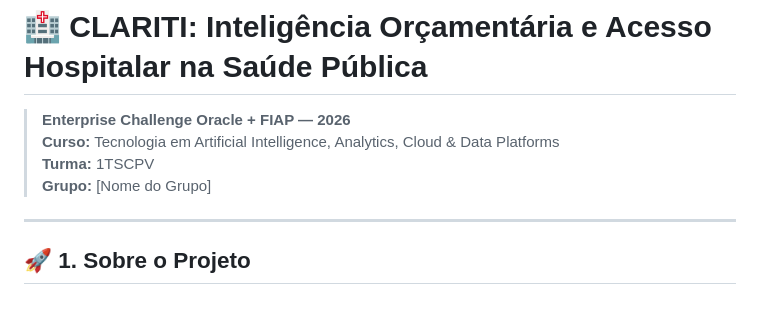
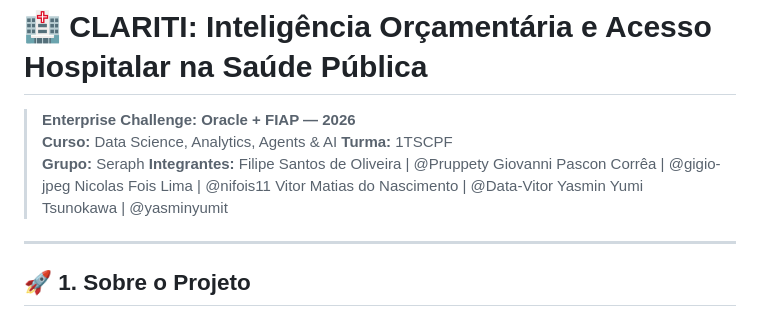
Before and after one commit to yasminyumit/clariti-oci, a Markdown page: README.md, the part around the change. GitHub-like rendering.

Commit message:
Revise project information in README.md
Updated project details including course name, class, group name, and team members.

```diff
--- a/README.md
+++ b/README.md
@@ -1,9 +1,16 @@
 # 🏥 CLARITI: Inteligência Orçamentária e Acesso Hospitalar na Saúde Pública
 
-> **Enterprise Challenge Oracle + FIAP — 2026**
-> **Curso:** Tecnologia em Artificial Intelligence, Analytics, Cloud & Data Platforms
-> **Turma:** 1TSCPV
-> **Grupo:** [Nome do Grupo]
+> **Enterprise Challenge: Oracle + FIAP — 2026**
+> **Curso:** Data Science, Analytics, Agents & AI
+> **Turma:** 1TSCPF
+> **Grupo:** Seraph
+> **Integrantes:**
+> Filipe Santos de Oliveira | @Pruppety
+> Giovanni Pascon Corrêa | @gigio-jpeg
+> Nicolas Fois Lima | @nifois11
+> Vitor Matias do Nascimento | @Data-Vitor
+> Yasmin Yumi Tsunokawa | @yasminyumit
+
 
 ---
 
```
